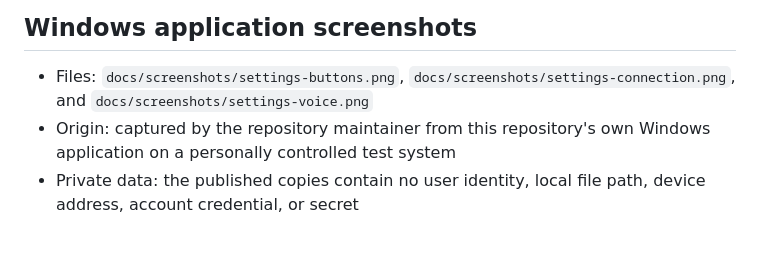
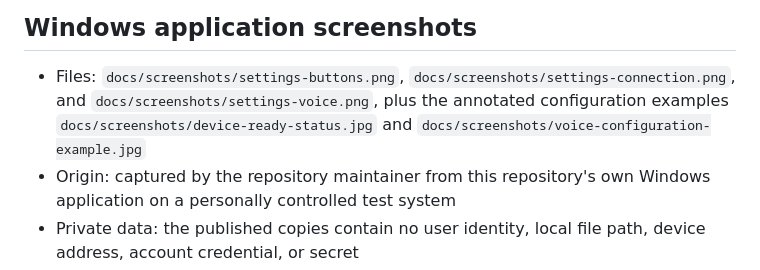
Before and after one commit to ZSTDJan/windows-remote-mic-app, a Markdown page: ASSET_LICENSES.md, the part around the change. Rendered like a GitHub page; blank space fills up the shorter version.

```diff
--- a/ASSET_LICENSES.md
+++ b/ASSET_LICENSES.md
@@ -19,7 +19,9 @@ compatible device and do not imply endorsement.
 
 - Files: `docs/screenshots/settings-buttons.png`,
   `docs/screenshots/settings-connection.png`, and
-  `docs/screenshots/settings-voice.png`
+  `docs/screenshots/settings-voice.png`, plus the annotated configuration
+  examples `docs/screenshots/device-ready-status.jpg` and
+  `docs/screenshots/voice-configuration-example.jpg`
 - Origin: captured by the repository maintainer from this repository's own
   Windows application on a personally controlled test system
 - Private data: the published copies contain no user identity, local file
```
Also changed, not shown: README.md (+40 -5 lines), docs/screenshots/device-ready-status.jpg (added), docs/screenshots/voice-configuration-example.jpg (added).
